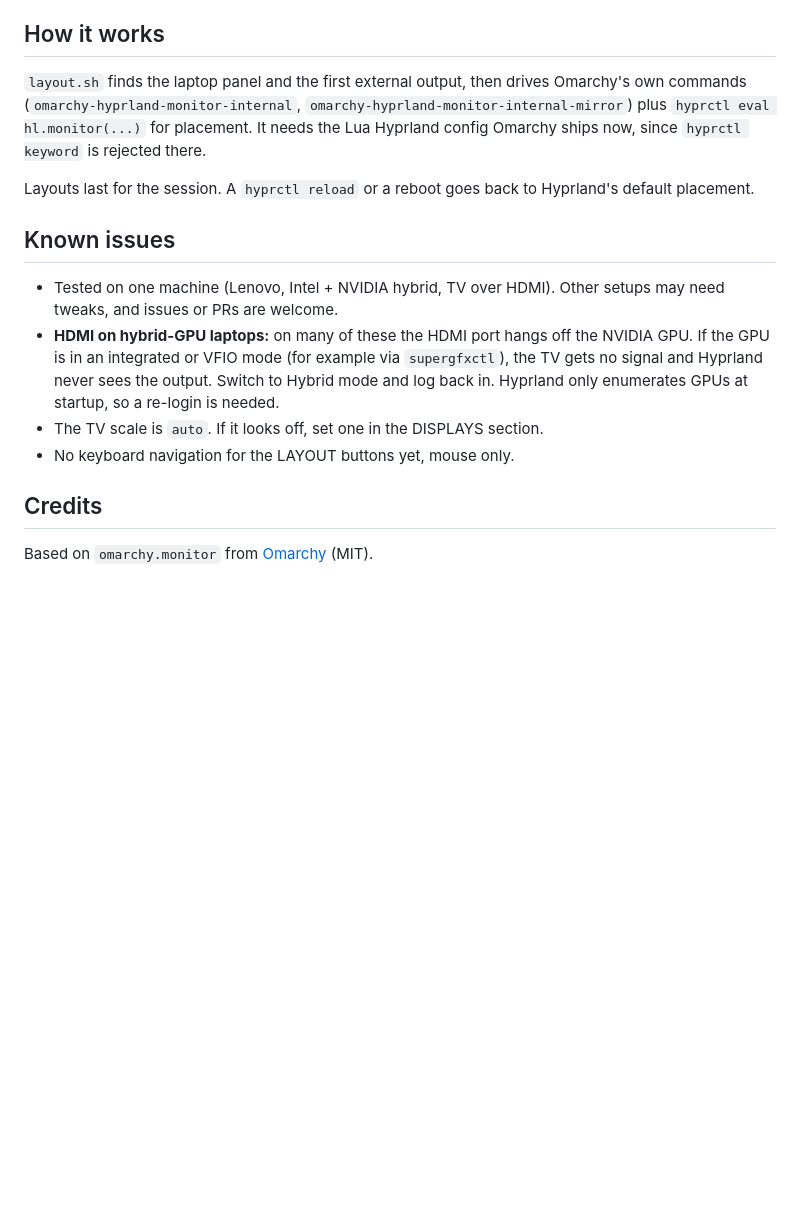
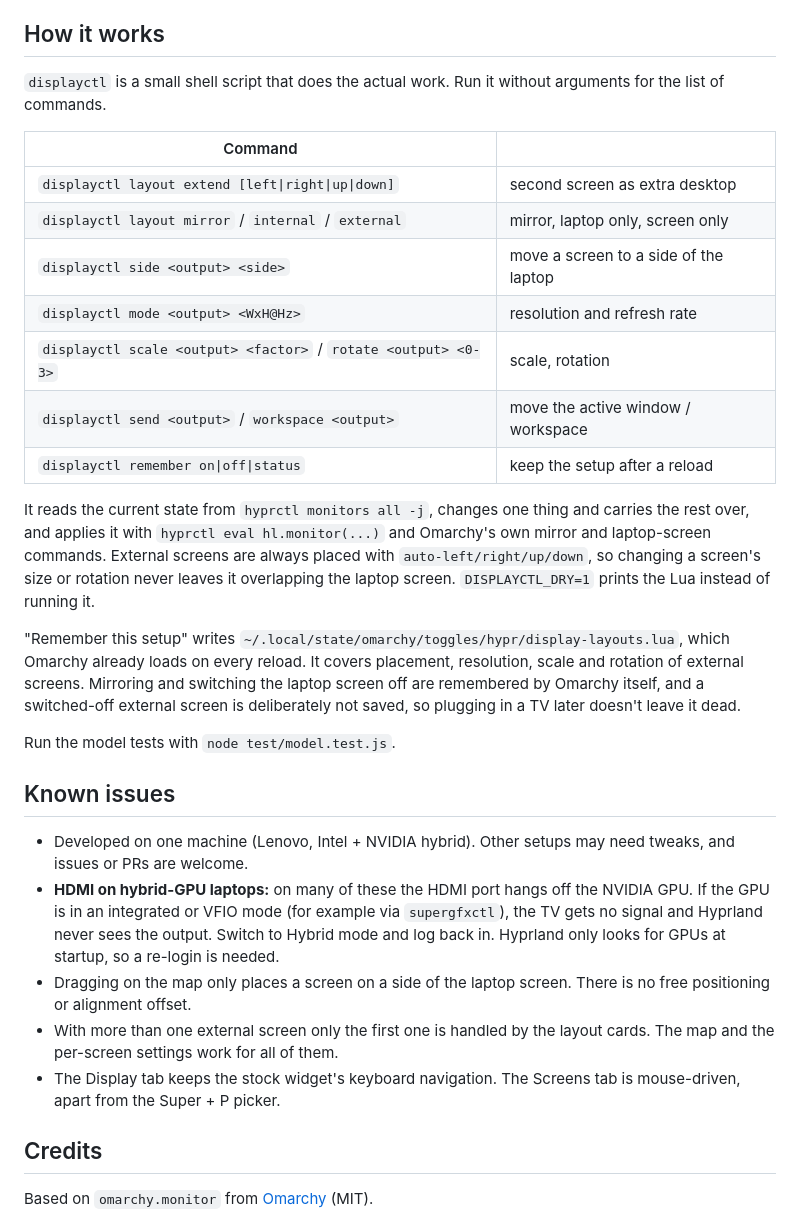
Before and after one commit to Abhijay09/omarchy-display-layouts, a Markdown page: README.md, the part around one of its changes. Rendered like a GitHub page; blank space fills up the shorter version.

```diff
--- a/README.md
+++ b/README.md
@@ -53,26 +81,49 @@ The second line puts the stock Display widget back on the right side of the bar.
 
 ## How it works
 
-`layout.sh` finds the laptop panel and the first external output, then drives
-Omarchy's own commands (`omarchy-hyprland-monitor-internal`,
-`omarchy-hyprland-monitor-internal-mirror`) plus `hyprctl eval hl.monitor(...)`
-for placement. It needs the Lua Hyprland config Omarchy ships now, since
-`hyprctl keyword` is rejected there.
+`displayctl` is a small shell script that does the actual work. Run it without
+arguments for the list of commands.
 
-Layouts last for the session. A `hyprctl reload` or a reboot goes back to
-Hyprland's default placement.
+| Command | |
+| --- | --- |
+| `displayctl layout extend [left\|right\|up\|down]` | second screen as extra desktop |
+| `displayctl layout mirror` / `internal` / `external` | mirror, laptop only, screen only |
+| `displayctl side <output> <side>` | move a screen to a side of the laptop |
+| `displayctl mode <output> <WxH@Hz>` | resolution and refresh rate |
+| `displayctl scale <output> <factor>` / `rotate <output> <0-3>` | scale, rotation |
+| `displayctl send <output>` / `workspace <output>` | move the active window / workspace |
+| `displayctl remember on\|off\|status` | keep the setup after a reload |
+
+It reads the current state from `hyprctl monitors all -j`, changes one thing and
+carries the rest over, and applies it with `hyprctl eval hl.monitor(...)` and
+Omarchy's own mirror and laptop-screen commands. External screens are always placed
+with `auto-left/right/up/down`, so changing a screen's size or rotation never
+leaves it overlapping the laptop screen. `DISPLAYCTL_DRY=1` prints the Lua instead
+of running it.
+
+"Remember this setup" writes `~/.local/state/omarchy/toggles/hypr/display-layouts.lua`,
+which Omarchy already loads on every reload. It covers placement, resolution, scale
+and rotation of external screens. Mirroring and switching the laptop screen off are
+remembered by Omarchy itself, and a switched-off external screen is deliberately not
+saved, so plugging in a TV later doesn't leave it dead.
+
+Run the model tests with `node test/model.test.js`.
 
 ## Known issues
 
-- Tested on one machine (Lenovo, Intel + NVIDIA hybrid, TV over HDMI). Other setups may need
+- Developed on one machine (Lenovo, Intel + NVIDIA hybrid). Other setups may need
   tweaks, and issues or PRs are welcome.
 - **HDMI on hybrid-GPU laptops:** on many of these the HDMI port hangs off the
   NVIDIA GPU. If the GPU is in an integrated or VFIO mode (for example via
-  `supergfxctl`), the TV gets no signal and Hyprland never sees the output.
-  Switch to Hybrid mode and log back in. Hyprland only enumerates GPUs at
-  startup, so a re-login is needed.
-- The TV scale is `auto`. If it looks off, set one in the DISPLAYS section.
-- No keyboard navigation for the LAYOUT buttons yet, mouse only.
+  `supergfxctl`), the TV gets no signal and Hyprland never sees the output. Switch
+  to Hybrid mode and log back in. Hyprland only looks for GPUs at startup, so a
+  re-login is needed.
+- Dragging on the map only places a screen on a side of the laptop screen. There is
+  no free positioning or alignment offset.
+- With more than one external screen only the first one is handled by the layout
+  cards. The map and the per-screen settings work for all of them.
+- The Display tab keeps the stock widget's keyboard navigation. The Screens tab is
+  mouse-driven, apart from the Super + P picker.
 
 ## Credits
 
```
Also changed, not shown: other parts of README.md (+48 -20 lines), docs/display-tab.png (added), docs/overlay-cycled.png (added), docs/overlay.png (added), preview.png, 1 other file.
